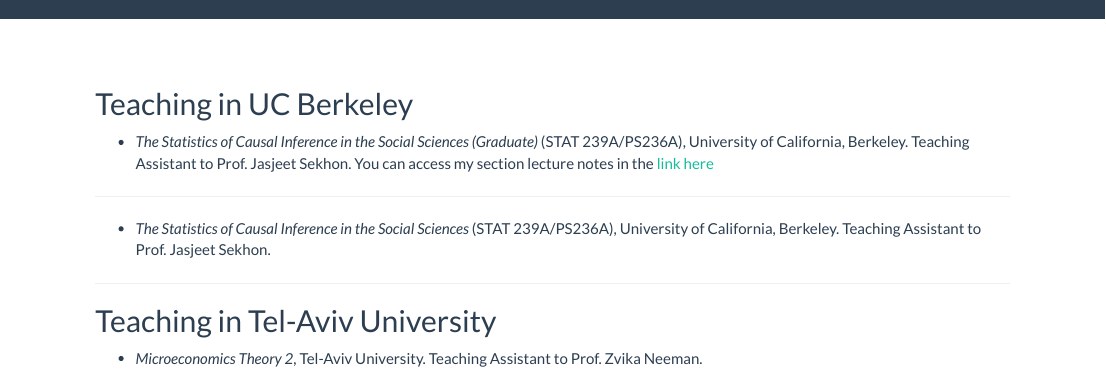
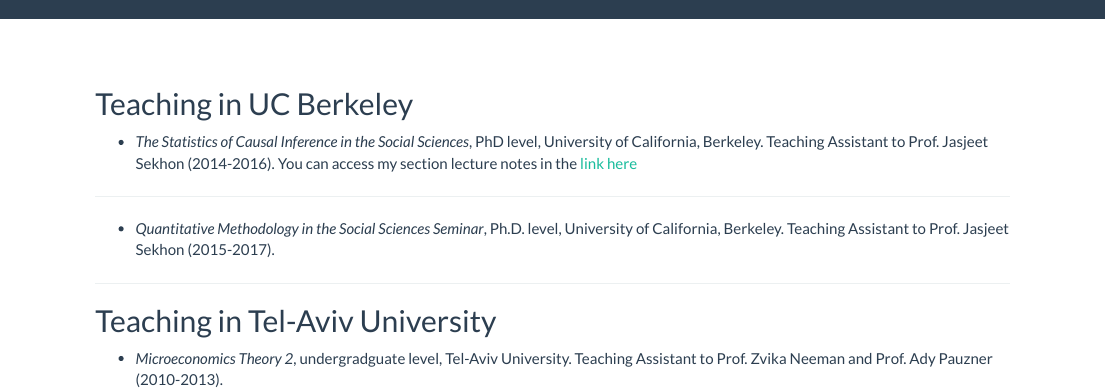
Before and after one commit to yotamshemtov/yotamshemtov.github.io, an R Markdown document (teaching.Rmd): the page in a window 1100 px wide, from its top. Rendered offline with R 4.5, knitr and Pandoc, with nearby package versions; a font, style sheet, LaTeX package, included part or bibliography that could not be used is replaced or left out.

Commit message:
More details

```diff
--- a/teaching.Rmd
+++ b/teaching.Rmd
@@ -6,16 +6,16 @@
 
 ## Teaching in UC Berkeley
 
-* *The Statistics of Causal Inference in the Social Sciences (Graduate)* (STAT 239A/PS236A), University of California, Berkeley. Teaching Assistant to Prof. Jasjeet Sekhon. You can access my section lecture notes in the <a href="http://sekhon.berkeley.edu/causalinf/" target="_blank"> link here </a>
+* *The Statistics of Causal Inference in the Social Sciences*, PhD level, University of California, Berkeley. Teaching Assistant to Prof. Jasjeet Sekhon  (2014-2016). You can access my section lecture notes in the <a href="http://sekhon.berkeley.edu/causalinf/" target="_blank"> link here </a>
 
 ---
 
-* *The Statistics of Causal Inference in the Social Sciences* (STAT 239A/PS236A), University of California, Berkeley. Teaching Assistant to Prof. Jasjeet Sekhon. \
+* *Quantitative Methodology in the Social Sciences Seminar*, Ph.D. level, University of California, Berkeley. Teaching Assistant to Prof. Jasjeet Sekhon (2015-2017). \
 
 ---
 
 ## Teaching in Tel-Aviv University
 
-* *Microeconomics Theory 2*, Tel-Aviv University. Teaching Assistant to Prof. Zvika Neeman.
+* *Microeconomics Theory 2*, undergradguate level, Tel-Aviv University. Teaching Assistant to Prof. Zvika Neeman and Prof. Ady Pauzner (2010-2013). \
 
 ---
```
Also changed, not shown: teaching.html.
